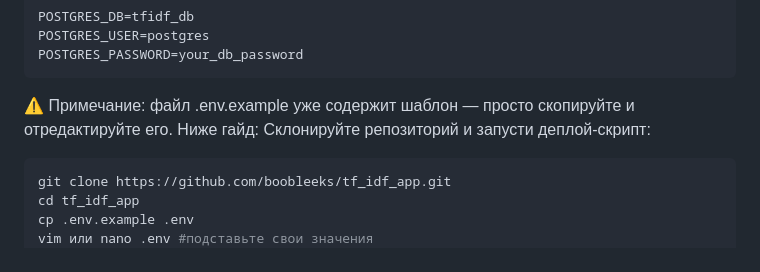
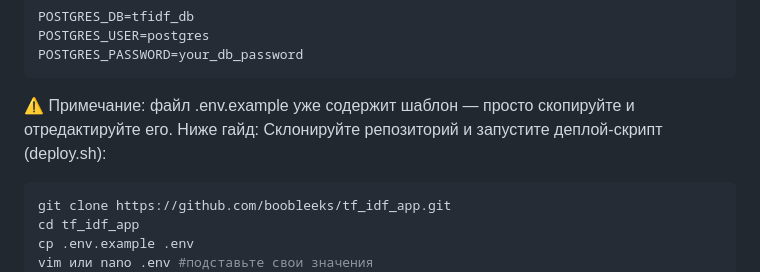
Before and after one commit to boobleeks/tf_idf_app, a Markdown page: README.md, the part around one of its changes. GitHub-like rendering.

````diff
--- a/README.md
+++ b/README.md
@@ -46,7 +46,7 @@ POSTGRES_USER=postgres
 POSTGRES_PASSWORD=your_db_password
 ```
 ⚠️ Примечание: файл .env.example уже содержит шаблон — просто скопируйте и отредактируйте его. Ниже гайд:
-Склонируйте репозиторий и запусти деплой-скрипт:
+Склонируйте репозиторий и запустите деплой-скрипт (deploy.sh):
 ```bash
 git clone https://github.com/boobleeks/tf_idf_app.git
 cd tf_idf_app
````
Also changed, not shown: other parts of README.md (+2 -1 lines).
